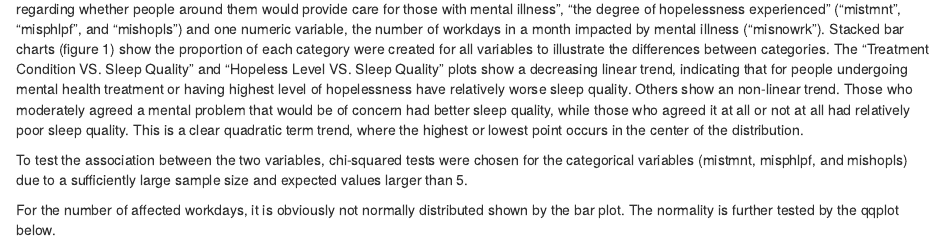
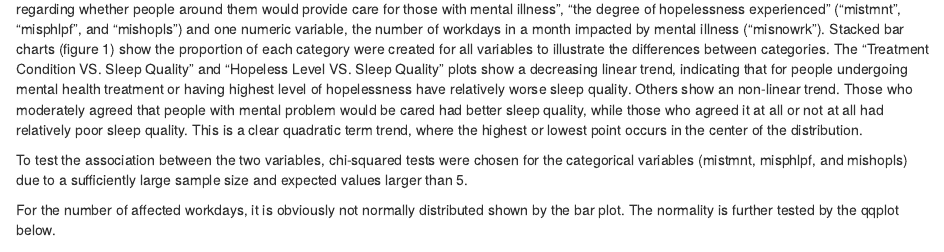
Before and after one commit to cclyfblink/Biostatistics_Final_Project_Group_4, an R Markdown document (Final_Project_Group_4.Rmd): the page in a window 1100 px wide, from 3290 px down. Rendered offline with R 4.5, knitr and Pandoc, with nearby package versions; some code elsewhere in the file could not run offline; column names are cleaned by a stand-in for the janitor package.

Commit message:
Update Result

````diff
--- a/Final_Project_Group_4.Rmd
+++ b/Final_Project_Group_4.Rmd
@@ -343,10 +343,9 @@ final_plot <- combined_plot +
 print(final_plot)
 ```
 
-In mental factors, there are three categorical variables, including "currently receiving mental health treatment or not", "the level of agreement regarding whether people around them would provide care for those with mental illness", "the degree of hopelessness experienced" ("mistmnt", "misphlpf", and "mishopls") and one numeric variable, the number of workdays in a month impacted by mental illness ("misnowrk"). Stacked bar charts (figure 1) show the proportion of each category were created for all variables to illustrate the differences between categories. The "Treatment Condition VS. Sleep Quality" and "Hopeless Level VS. Sleep Quality" plots show a decreasing linear trend, indicating that for people undergoing mental health treatment or having highest level of hopelessness have relatively worse sleep quality. Others show an non-linear trend. Those who moderately agreed a mental problem that would be of concern had better sleep quality, while those who agreed it at all or not at all had relatively poor sleep quality. This is a clear quadratic term trend, where the highest or lowest point occurs in the center of the distribution.
+In mental factors, there are three categorical variables, including "currently receiving mental health treatment or not", "the level of agreement regarding whether people around them would provide care for those with mental illness", "the degree of hopelessness experienced" ("mistmnt", "misphlpf", and "mishopls") and one numeric variable, the number of workdays in a month impacted by mental illness ("misnowrk"). Stacked bar charts (figure 1) show the proportion of each category were created for all variables to illustrate the differences between categories. The "Treatment Condition VS. Sleep Quality" and "Hopeless Level VS. Sleep Quality" plots show a decreasing linear trend, indicating that for people undergoing mental health treatment or having highest level of hopelessness have relatively worse sleep quality. Others show an non-linear trend. Those who moderately agreed that people with mental problem would be cared had better sleep quality, while those who agreed it at all or not at all had relatively poor sleep quality. This is a clear quadratic term trend, where the highest or lowest point occurs in the center of the distribution.
 
 To test the association between the two variables, chi-squared tests were chosen for the categorical variables (mistmnt, misphlpf, and mishopls) due to a sufficiently large sample size and expected values larger than 5.
-
 
 For the number of affected workdays, it is obviously not normally distributed shown by the bar plot. The normality is further tested by the qqplot below.
 
````
Also changed, not shown: Final_Project_Group_4.Rmd (4 more changed lines).
